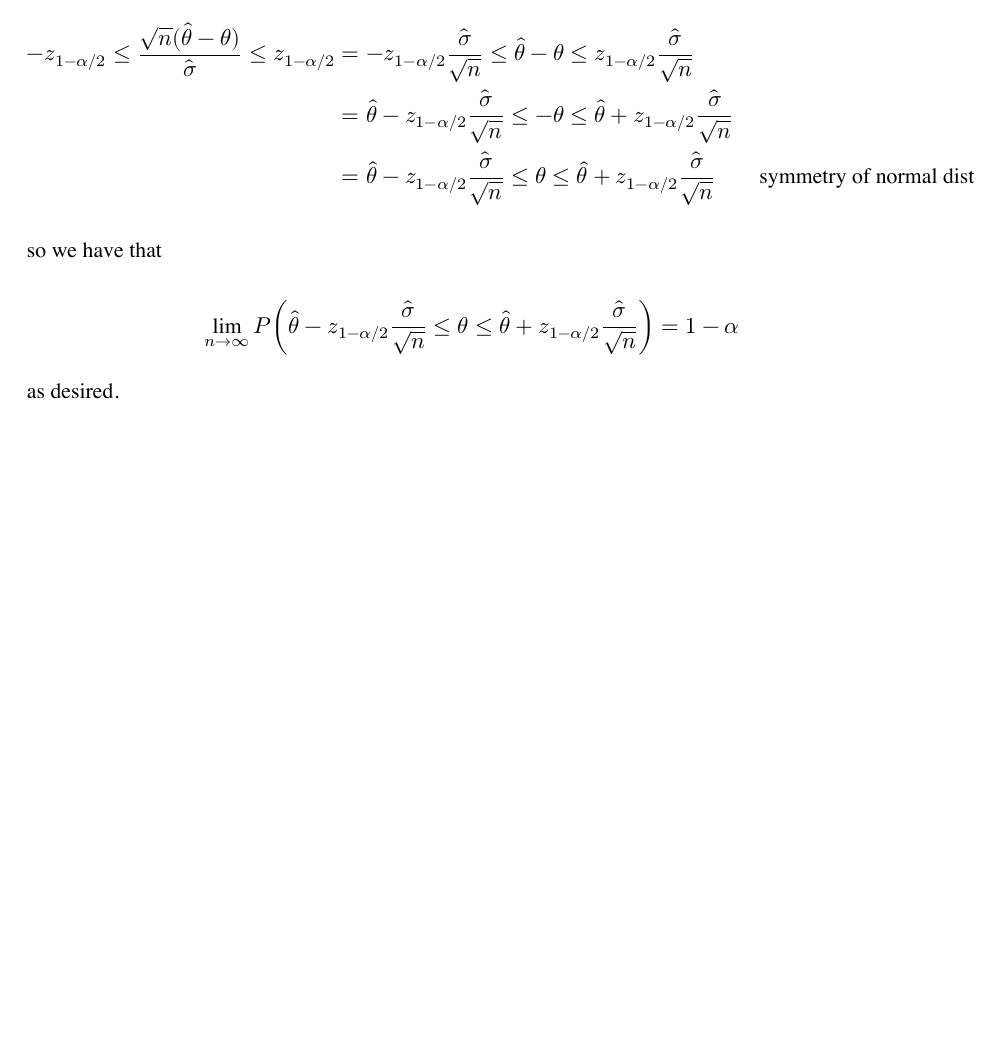
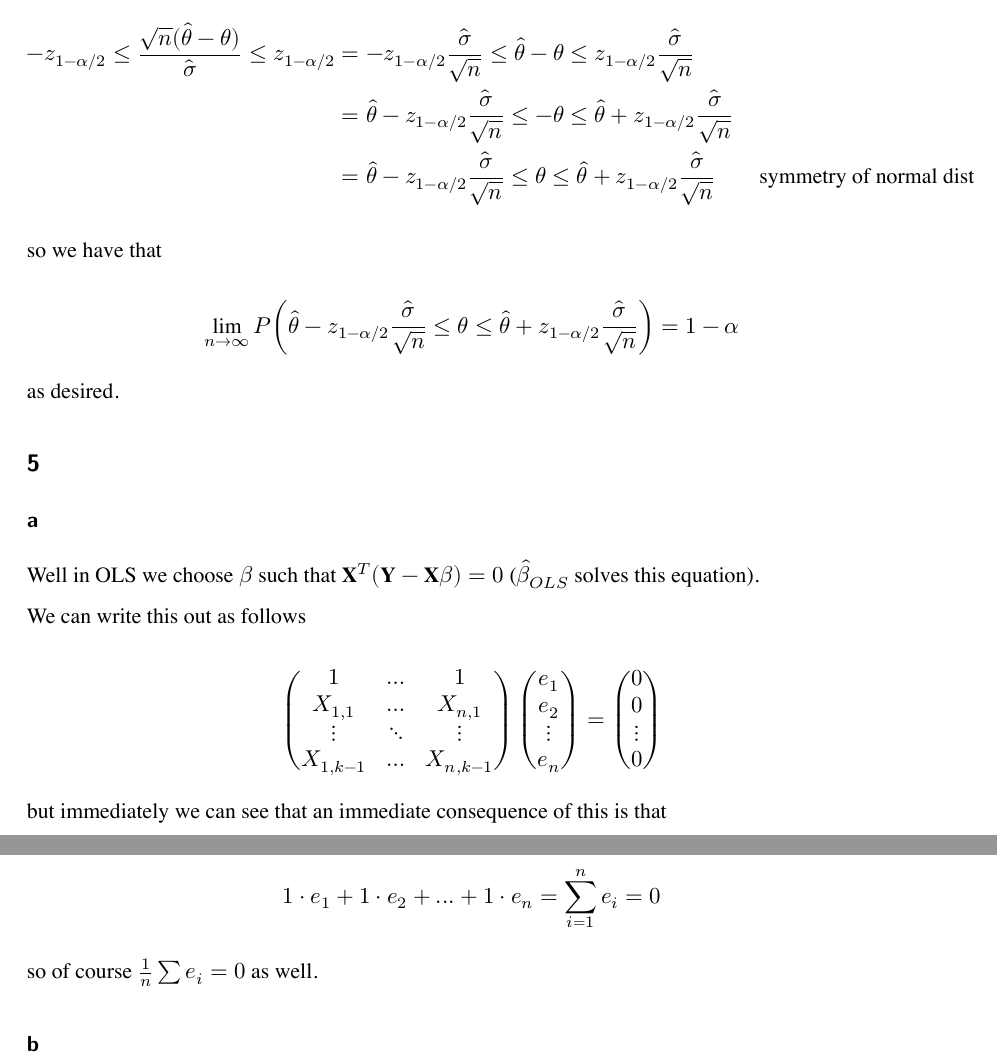
Before and after one commit to joshyam-k/causal-inference, a Quarto document (homeworks/hw1.qmd): part of page 4 of 4 before the commit and two parts of pages 4 and 5 of 5 after it, the two joined at a grey line, cut so that both start at the same text, the shorter picture padded with empty space. The pictures show the output file homeworks/hw1.pdf that the author committed with the source.

Commit message:
started 5

```diff
--- a/homeworks/hw1.qmd
+++ b/homeworks/hw1.qmd
@@ -136,3 +136,36 @@ $$
 $$
 
 as desired.
+
+## 5
+
+### a
+
+Well in OLS we choose $\beta$ such that $\mathbf{X}^T(\mathbf{Y} - \mathbf{X}\beta) = 0$ ($\hat{\beta}_{OLS}$ solves this equation).
+
+We can write this out as follows
+
+$$
+ \begin{pmatrix}
+    1 & \dots & 1 \\
+    X_{1,1} & \dots & X_{n,1} \\
+    \vdots & \ddots & \vdots \\
+    X_{1,k-1} & \dots & X_{n,k-1}
+    \end{pmatrix}
+    \begin{pmatrix}
+    e_1 \\ e_2 \\ \vdots \\ e_n
+    \end{pmatrix} =
+    \begin{pmatrix}
+    0 \\ 0 \\ \vdots \\ 0
+    \end{pmatrix}
+$$
+
+but immediately we can see that an immediate consequence of this is that
+
+$$
+1\cdot e_1 + 1\cdot e_2 + ... + 1\cdot e_n = \sum_{i=1}^ne_i = 0
+$$
+
+so of course $\frac{1}{n}\sum e_i = 0$ as well.
+
+### b
```
Also changed, not shown: homeworks/hw1.pdf.
